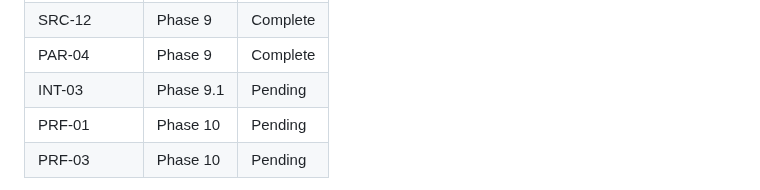
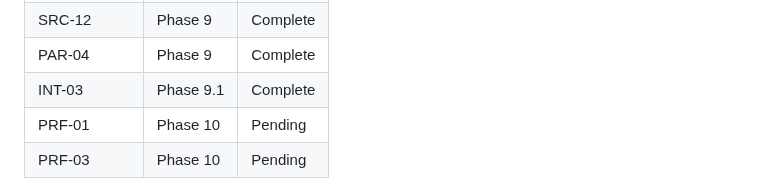
Before and after one commit to olucasandrade/kaptanto, a Markdown page: .planning/REQUIREMENTS.md, the part around one of its changes. Rendered like a GitHub page.

```diff
--- a/.planning/REQUIREMENTS.md
+++ b/.planning/REQUIREMENTS.md
@@ -80,7 +80,7 @@ Which phases cover which requirements. Updated during roadmap creation.
 | SRC-11 | Phase 9 | Complete |
 | SRC-12 | Phase 9 | Complete |
 | PAR-04 | Phase 9 | Complete |
-| INT-03 | Phase 9.1 | Pending |
+| INT-03 | Phase 9.1 | Complete |
 | PRF-01 | Phase 10 | Pending |
 | PRF-03 | Phase 10 | Pending |
 
```
Also changed, not shown: other parts of .planning/REQUIREMENTS.md (+1 -1 lines), .planning/STATE.md (+13 -11 lines), 1 other file.
